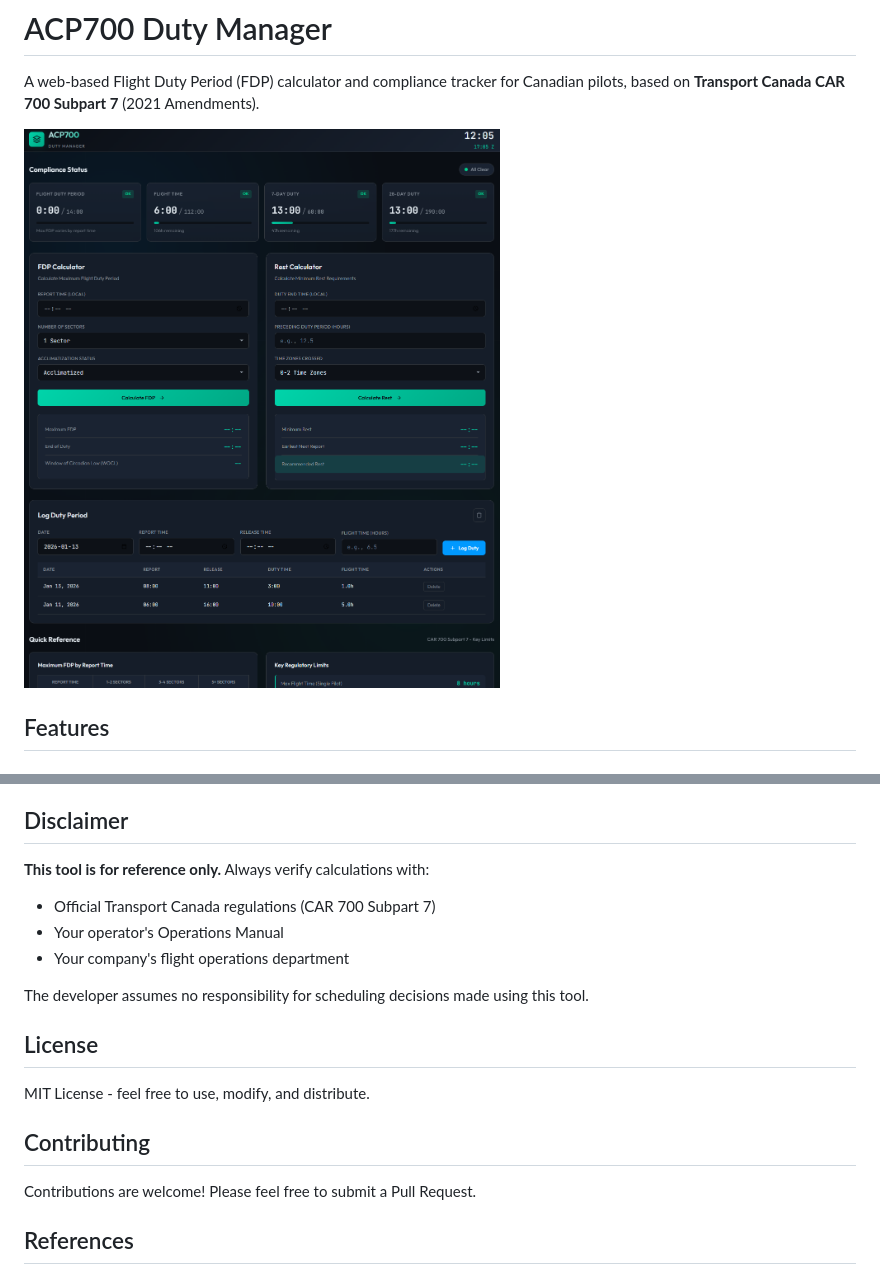
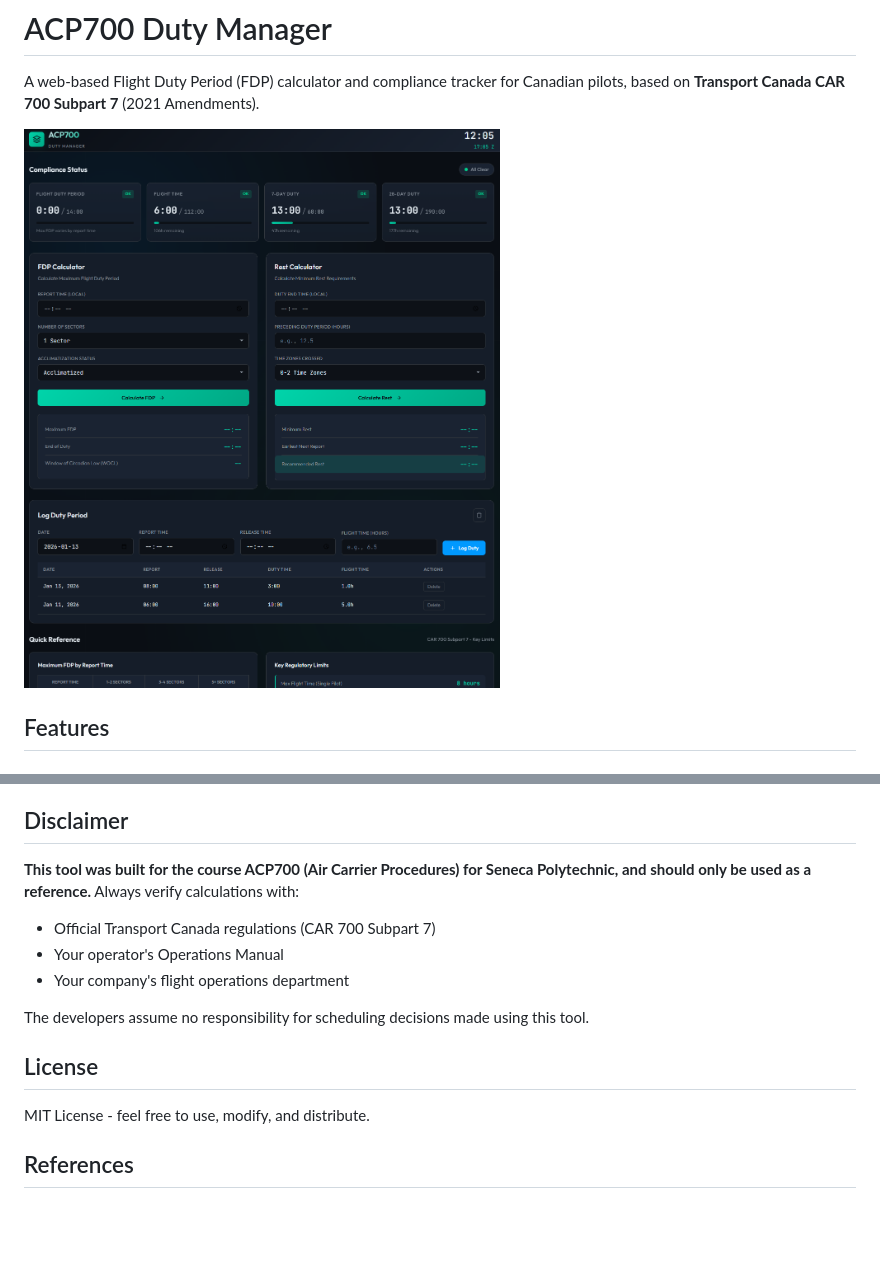
Before and after one commit to MrMartellato/ACP700-Duty-Manager, a Markdown page: README.md, 2 parts joined by grey strips. Drawn GitHub-style; blank space fills up the shorter version.

```diff
--- a/README.md
+++ b/README.md
@@ -2,7 +2,7 @@
 
 A web-based Flight Duty Period (FDP) calculator and compliance tracker for Canadian pilots, based on **Transport Canada CAR 700 Subpart 7** (2021 Amendments).
 
-![ACP700 Duty Manager Screenshot](https://raw.githubusercontent.com/MrMartellato/ACP700-Duty-Manager/main/screenshot.png)
+![ACP700 Duty Manager Screenshot](https://raw.githubusercontent.com/MrMartellato/ACP700-Duty-Manager/master/screenshot.png)
 
 ## Features
 
@@ -114,21 +114,17 @@ ACP700 Duty Manager/
 
 ## Disclaimer
 
-**This tool is for reference only.** Always verify calculations with:
+**This tool was built for the course ACP700 (Air Carrier Procedures) for Seneca Polytechnic, and should only be used as a reference.** Always verify calculations with:
 - Official Transport Canada regulations (CAR 700 Subpart 7)
 - Your operator's Operations Manual
 - Your company's flight operations department
 
-The developer assumes no responsibility for scheduling decisions made using this tool.
+The developers assume no responsibility for scheduling decisions made using this tool.
 
 ## License
 
 MIT License - feel free to use, modify, and distribute.
 
-## Contributing
-
-Contributions are welcome! Please feel free to submit a Pull Request.
-
 ## References
 
 - [Transport Canada CAR 700 - Commercial Air Services](https://tc.canada.ca/en/corporate-services/acts-regulations/list-regulations/canadian-aviation-regulations-sor-96-433)
```
